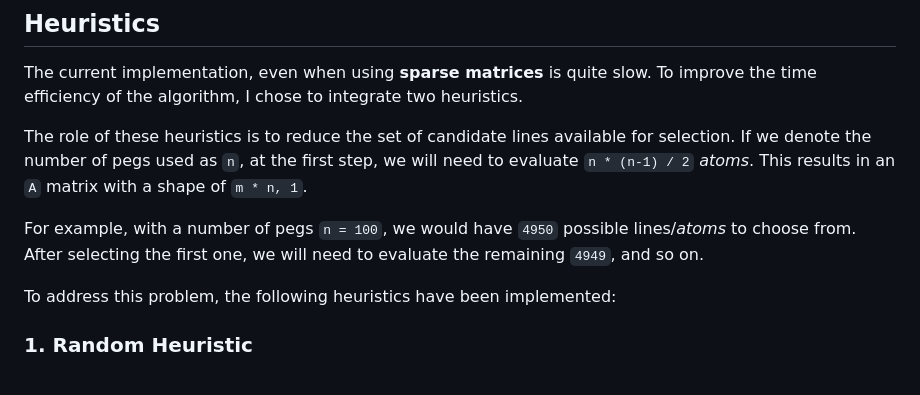
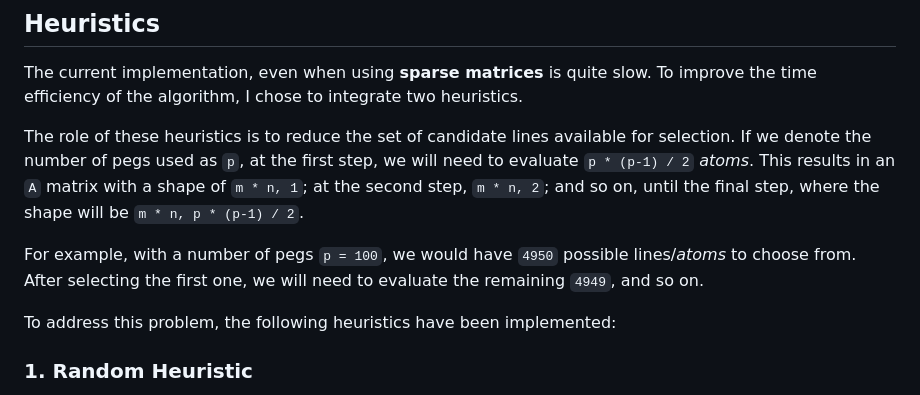
Before and after one commit to skpha13/cvx-rayopt, a Markdown page: docs/readmes/03_matching_pursuit.md, the part around one of its changes. GitHub-like rendering.

Commit message:
doc: improved explanation

```diff
--- a/docs/readmes/03_matching_pursuit.md
+++ b/docs/readmes/03_matching_pursuit.md
@@ -46,9 +46,10 @@ The iteration continues until one of the following conditions is met:
 
 The current implementation, even when using **sparse matrices** is quite slow. To improve the time efficiency of the algorithm, I chose to integrate two heuristics.
 
-The role of these heuristics is to reduce the set of candidate lines available for selection. If we denote the number of pegs used as `n`, at the first step, we will need to evaluate `n * (n-1) / 2` *atoms*. This results in an `A` matrix with a shape of `m * n, 1`.
+The role of these heuristics is to reduce the set of candidate lines available for selection. If we denote the number of pegs used as `p`, at the first step, we will need to evaluate `p * (p-1) / 2` *atoms*.
+This results in an `A` matrix with a shape of `m * n, 1`; at the second step, `m * n, 2`; and so on, until the final step, where the shape will be `m * n, p * (p-1) / 2`.
 
-For example, with a number of pegs `n = 100`, we would have `4950` possible lines/*atoms* to choose from. After selecting the first one, we will need to evaluate the remaining `4949`, and so on.
+For example, with a number of pegs `p = 100`, we would have `4950` possible lines/*atoms* to choose from. After selecting the first one, we will need to evaluate the remaining `4949`, and so on.
 
 To address this problem, the following heuristics have been implemented:
 
```
Also changed, not shown: other parts of docs/readmes/03_matching_pursuit.md (+1 -1 lines).
